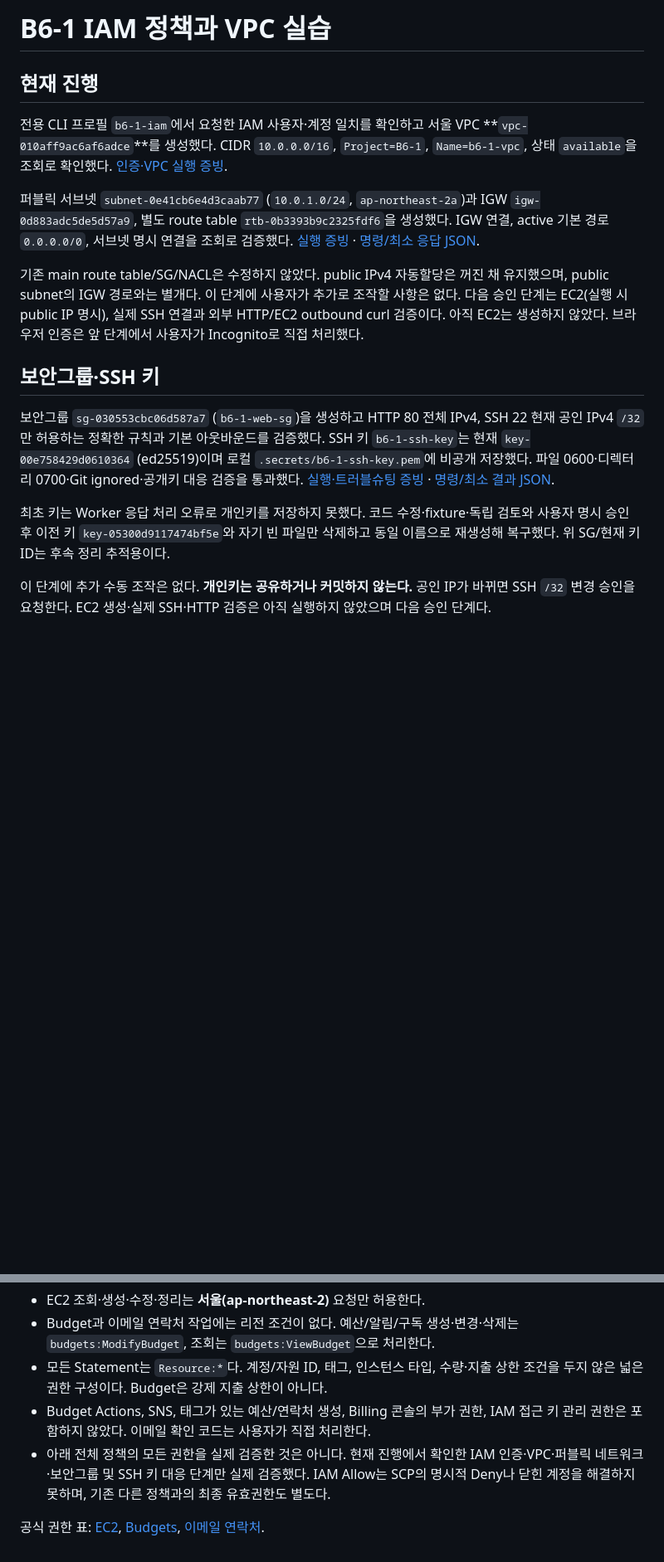
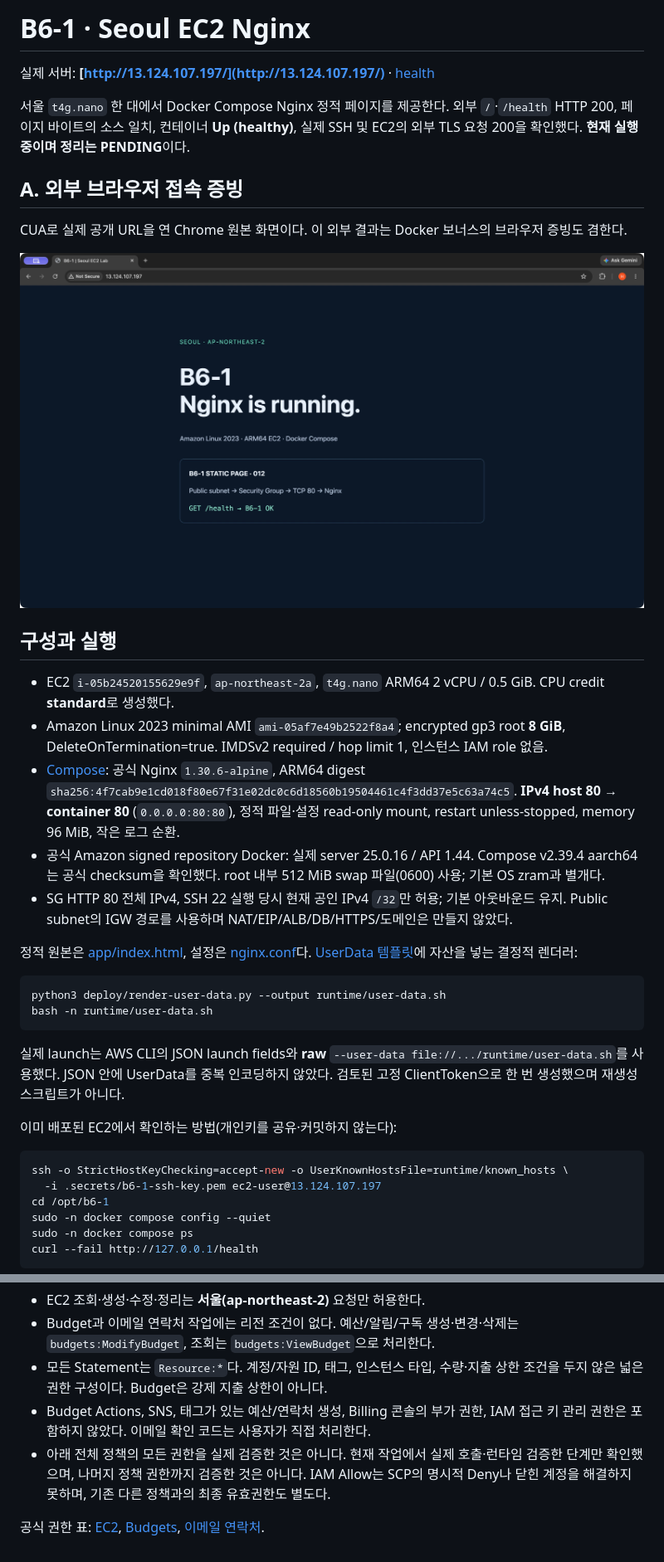
Before and after one commit to xifoxy-ru/B6-1, a Markdown page: README.md, 2 parts joined by grey strips. Shown: that part at 83% size. Drawn GitHub-style; pictures changed too: docs/evidence/05-external-http.png (added); blank space fills up the shorter version.

Commit message:
feat: deploy Seoul EC2 Nginx with Docker Compose
Work-Item: B6-1-012

````diff
--- a/README.md
+++ b/README.md
@@ -1,17 +1,40 @@
-# B6-1 IAM 정책과 VPC 실습
+# B6-1 · Seoul EC2 Nginx
 
-## 현재 진행
+실제 서버: **[http://13.124.107.197/](http://13.124.107.197/)** · [health](http://13.124.107.197/health)
 
-전용 CLI 프로필 `b6-1-iam`에서 요청한 IAM 사용자·계정 일치를 확인하고 서울 VPC **`vpc-010aff9ac6af6adce`**를 생성했다. CIDR `10.0.0.0/16`, `Project=B6-1`, `Name=b6-1-vpc`, 상태 `available`을 조회로 확인했다. [인증·VPC 실행 증빙](docs/evidence/02-cli-auth-vpc.txt).
+서울 `t4g.nano` 한 대에서 Docker Compose Nginx 정적 페이지를 제공한다. 외부 `/`·`/health` HTTP 200, 페이지 바이트의 소스 일치, 컨테이너 **Up (healthy)**, 실제 SSH 및 EC2의 외부 TLS 요청 200을 확인했다. **현재 실행 중이며 정리는 PENDING**이다.
 
-퍼블릭 서브넷 `subnet-0e41cb6e4d3caab77` (`10.0.1.0/24`, `ap-northeast-2a`)과 IGW `igw-0d883adc5de5d57a9`, 별도 route table `rtb-0b3393b9c2325fdf6`을 생성했다. IGW 연결, active 기본 경로 `0.0.0.0/0`, 서브넷 명시 연결을 조회로 검증했다. [실행 증빙](docs/evidence/03-public-network.txt) · [명령/최소 응답 JSON](docs/evidence/03-public-network.json).
+## A. 외부 브라우저 접속 증빙
 
-기존 main route table/SG/NACL은 수정하지 않았다. public IPv4 자동할당은 꺼진 채 유지했으며, public subnet의 IGW 경로와는 별개다. 이 단계에 사용자가 추가로 조작할 사항은 없다. 다음 승인 단계는 EC2(실행 시 public IP 명시), 실제 SSH 연결과 외부 HTTP/EC2 outbound curl 검증이다. 아직 EC2는 생성하지 않았다. 브라우저 인증은 앞 단계에서 사용자가 Incognito로 직접 처리했다.
+CUA로 실제 공개 URL을 연 Chrome 원본 화면이다. 이 외부 결과는 Docker 보너스의 브라우저 증빙도 겸한다.
 
-## 보안그룹·SSH 키
+![실제 외부 HTTP 페이지](docs/evidence/05-external-http.png)
 
-보안그룹 `sg-030553cbc06d587a7` (`b6-1-web-sg`)을 생성하고 HTTP 80 전체 IPv4, SSH 22 현재 공인 IPv4 `/32`만 허용하는 정확한 규칙과 기본 아웃바운드를 검증했다. SSH 키 `b6-1-ssh-key`는 현재 `key-00e758429d0610364` (ed25519)이며 로컬 `.secrets/b6-1-ssh-key.pem`에 비공개 저장했다. 파일 0600·디렉터리 0700·Git ignored·공개키 대응 검증을 통과했다. [실행·트러블슈팅 증빙](docs/evidence/04-security-keypair.txt) · [명령/최소 결과 JSON](docs/evidence/04-security-keypair.json).
+## 구성과 실행
 
-최초 키는 Worker 응답 처리 오류로 개인키를 저장하지 못했다. 코드 수정·fixture·독립 검토와 사용자 명시 승인 후 이전 키 `key-05300d9117474bf5e`와 자기 빈 파일만 삭제하고 동일 이름으로 재생성해 복구했다. 위 SG/현재 키 ID는 후속 정리 추적용이다.
+- EC2 `i-05b24520155629e9f`, `ap-northeast-2a`, `t4g.nano` ARM64 2 vCPU / 0.5 GiB. CPU credit **standard**로 생성했다.
+- Amazon Linux 2023 minimal AMI `ami-05af7e49b2522f8a4`; encrypted gp3 root **8 GiB**, DeleteOnTermination=true. IMDSv2 required / hop limit 1, 인스턴스 IAM role 없음.
+- [Compose](deploy/compose.yaml): 공식 Nginx `1.30.6-alpine`, ARM64 digest `sha256:4f7cab9e1cd018f80e67f31e02dc0c6d18560b19504461c4f3dd37e5c63a74c5`. **IPv4 host 80 → container 80** (`0.0.0.0:80:80`), 정적 파일·설정 read-only mount, restart unless-stopped, memory 96 MiB, 작은 로그 순환.
+- 공식 Amazon signed repository Docker: 실제 server 25.0.16 / API 1.44. Compose v2.39.4 aarch64는 공식 checksum을 확인했다. root 내부 512 MiB swap 파일(0600) 사용; 기본 OS zram과 별개다.
+- SG HTTP 80 전체 IPv4, SSH 22 실행 당시 현재 공인 IPv4 `/32`만 허용; 기본 아웃바운드 유지. Public subnet의 IGW 경로를 사용하며 NAT/EIP/ALB/DB/HTTPS/도메인은 만들지 않았다.
 
-이 단계에 추가 수동 조작은 없다. **개인키는 공유하거나 커밋하지 않는다.** 공인 IP가 바뀌면 SSH `/32` 변경 승인을 요청한다. EC2 생성·실제 SSH·HTTP 검증은 아직 실행하지 않았으며 다음 승인 단계다.
+정적 원본은 [app/index.html](app/index.html), 설정은 [nginx.conf](deploy/nginx.conf)다. [UserData 템플릿](deploy/user-data.sh.tpl)에 자산을 넣는 결정적 렌더러:
+
+```sh
+python3 deploy/render-user-data.py --output runtime/user-data.sh
+bash -n runtime/user-data.sh
+```
+
+실제 launch는 AWS CLI의 JSON launch fields와 **raw** `--user-data file://.../runtime/user-data.sh`를 사용했다. JSON 안에 UserData를 중복 인코딩하지 않았다. 검토된 고정 ClientToken으로 한 번 생성했으며 재생성 스크립트가 아니다.
+
+이미 배포된 EC2에서 확인하는 방법(개인키를 공유·커밋하지 않는다):
+
+```sh
+ssh -o StrictHostKeyChecking=accept-new -o UserKnownHostsFile=runtime/known_hosts \
+  -i .secrets/b6-1-ssh-key.pem ec2-user@13.124.107.197
+cd /opt/b6-1
+sudo -n docker compose config --quiet
+sudo -n docker compose ps
+curl --fail http://127.0.0.1/health
+```
+
@@ -28,6 +72,6 @@
 - Budget과 이메일 연락처 작업에는 리전 조건이 없다. 예산/알림/구독 생성·변경·삭제는 `budgets:ModifyBudget`, 조회는 `budgets:ViewBudget`으로 처리한다.
 - 모든 Statement는 `Resource:*`다. 계정/자원 ID, 태그, 인스턴스 타입, 수량·지출 상한 조건을 두지 않은 넓은 권한 구성이다. Budget은 강제 지출 상한이 아니다.
 - Budget Actions, SNS, 태그가 있는 예산/연락처 생성, Billing 콘솔의 부가 권한, IAM 접근 키 관리 권한은 포함하지 않았다. 이메일 확인 코드는 사용자가 직접 처리한다.
-- 아래 전체 정책의 모든 권한을 실제 검증한 것은 아니다. 현재 진행에서 확인한 IAM 인증·VPC·퍼블릭 네트워크·보안그룹 및 SSH 키 대응 단계만 실제 검증했다. IAM Allow는 SCP의 명시적 Deny나 닫힌 계정을 해결하지 못하며, 기존 다른 정책과의 최종 유효권한도 별도다.
+- 아래 전체 정책의 모든 권한을 실제 검증한 것은 아니다. 현재 작업에서 실제 호출·런타임 검증한 단계만 확인했으며, 나머지 정책 권한까지 검증한 것은 아니다. IAM Allow는 SCP의 명시적 Deny나 닫힌 계정을 해결하지 못하며, 기존 다른 정책과의 최종 유효권한도 별도다.
 
 공식 권한 표: [EC2](https://docs.aws.amazon.com/service-authorization/latest/reference/list_ec2.html), [Budgets](https://docs.aws.amazon.com/service-authorization/latest/reference/list_budgets.html), [이메일 연락처](https://docs.aws.amazon.com/service-authorization/latest/reference/list_notificationscontacts.html).
````
Also changed, not shown: other parts of README.md (+21 -0 lines), docs/cleanup-checklist.md (added, +22 -0 lines), docs/troubleshooting.md (added, +16 -0 lines), docs/architecture.png (added), docs/evidence/05-docker-ps.png (added), 8 other files.
